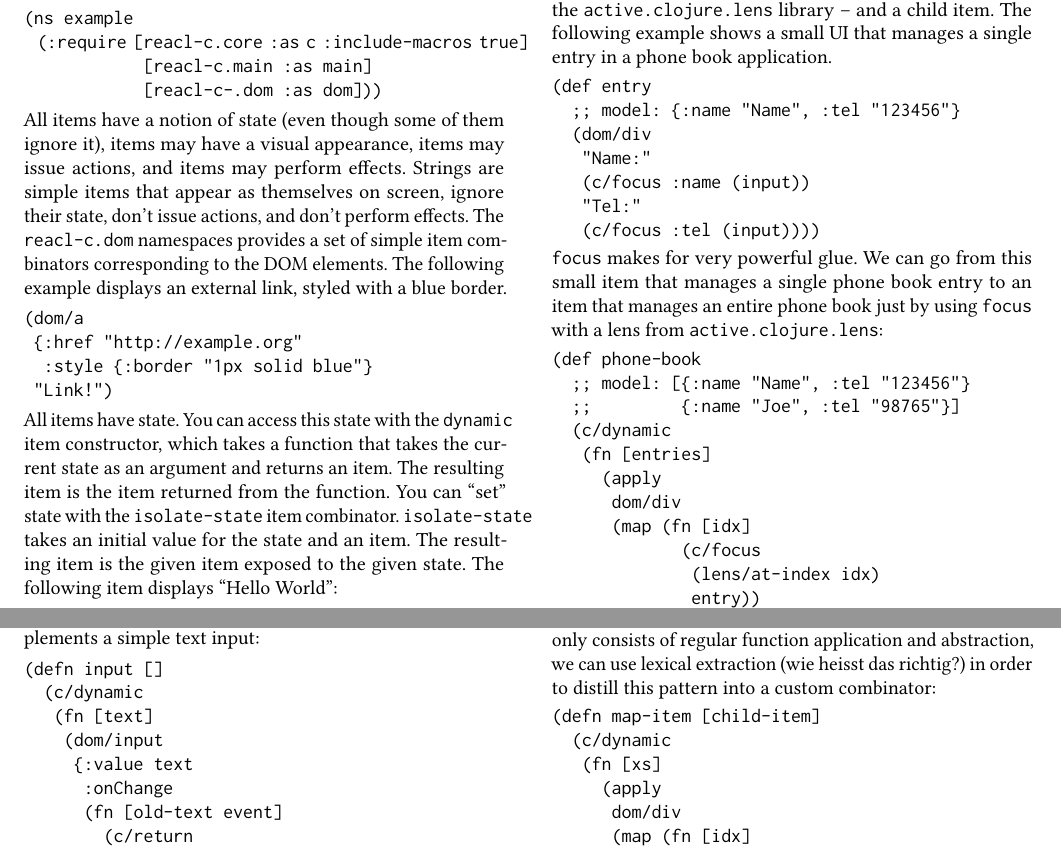
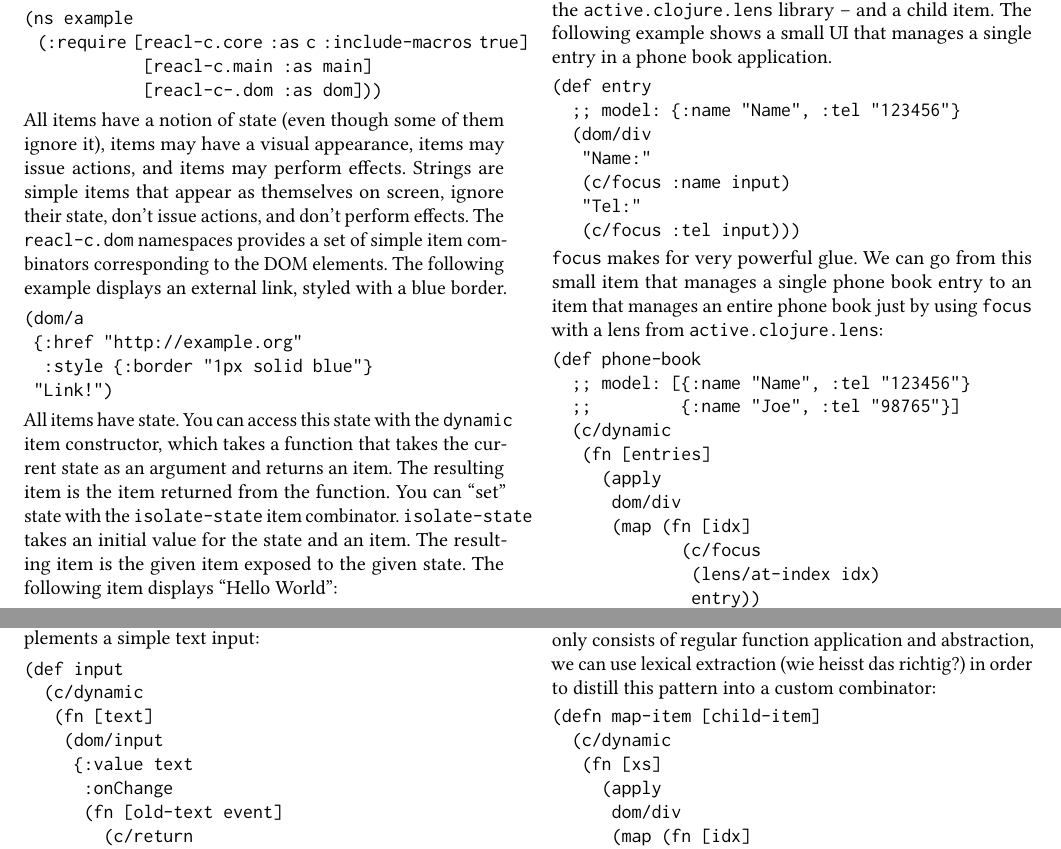
Before and after one commit to active-group/funarch-ui, a LaTeX paper (funarch-ui.tex): two parts of page 8 of 10, joined at a grey line, cut so that both start at the same text. Compiled offline with pdfLaTeX.

Commit message:
Missing de-defn-ization

```diff
--- a/funarch-ui.tex
+++ b/funarch-ui.tex
@@ -970,7 +970,7 @@ Interactivity emanates from event handlers attached to dom items (or
 DOM item combinators). The following item implements a simple text input:
 %
 \begin{verbatim}
-(defn input []
+(def input
   (c/dynamic
    (fn [text]
     (dom/input
```
Also changed, not shown: funarch-ui.tex (4 more changed lines).
